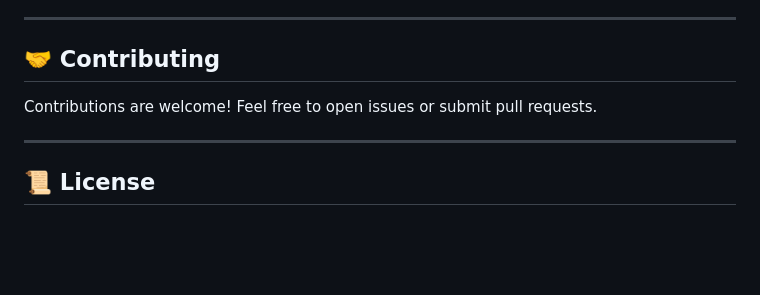
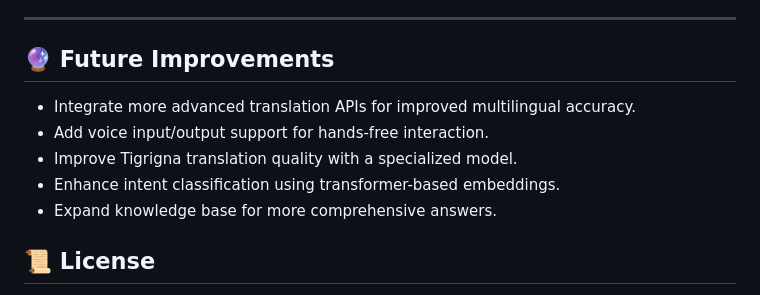
Before and after one commit to yaekobB/electroCare-ai-assistant-chatbot-project, a Markdown page: README.md, the part around one of its changes. GitHub-like rendering; blank space fills up the shorter version.

```diff
--- a/README.md
+++ b/README.md
@@ -125,10 +125,12 @@ The ElectroCare AI Assistant Chatbot was trained and evaluated using an optimize
 
 ---
 
-## 🤝 Contributing
-Contributions are welcome! Feel free to open issues or submit pull requests.
-
----
+## 🔮 Future Improvements
+- Integrate more advanced translation APIs for improved multilingual accuracy.
+- Add voice input/output support for hands-free interaction.
+- Improve Tigrigna translation quality with a specialized model.
+- Enhance intent classification using transformer-based embeddings.
+- Expand knowledge base for more comprehensive answers.
 
 ## 📜 License
 This project is licensed under the **MIT License** — you are free to use, modify, and distribute it.
```
Also changed, not shown: other parts of README.md (+1 -1 lines).
